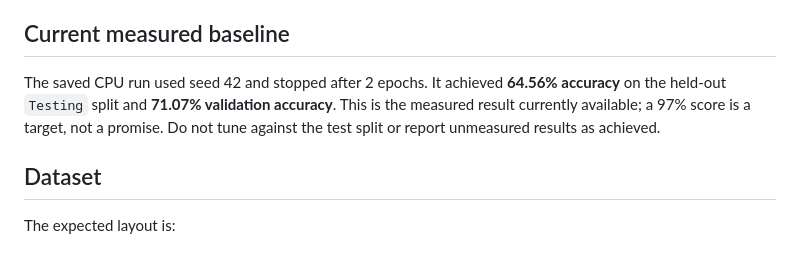
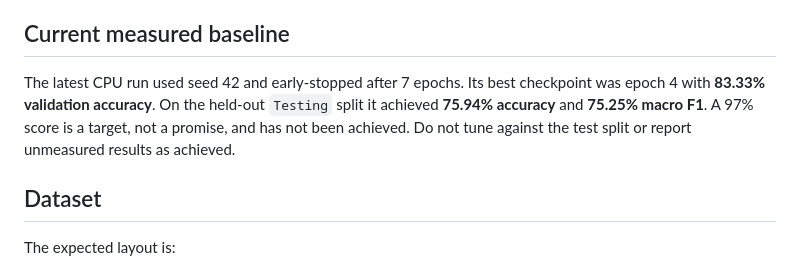
Before and after one commit to kumkumgupta22/medvision-AI, a Markdown page: README.md, the part around the change. Rendered like a GitHub page.

Commit message:
Document measured CNN baseline

```diff
--- a/README.md
+++ b/README.md
@@ -4,7 +4,7 @@ Academic prototype for **brain MRI image/slice classification** into glioma, men
 
 ## Current measured baseline
 
-The saved CPU run used seed 42 and stopped after 2 epochs. It achieved **64.56% accuracy** on the held-out `Testing` split and **71.07% validation accuracy**. This is the measured result currently available; a 97% score is a target, not a promise. Do not tune against the test split or report unmeasured results as achieved.
+The latest CPU run used seed 42 and early-stopped after 7 epochs. Its best checkpoint was epoch 4 with **83.33% validation accuracy**. On the held-out `Testing` split it achieved **75.94% accuracy** and **75.25% macro F1**. A 97% score is a target, not a promise, and has not been achieved. Do not tune against the test split or report unmeasured results as achieved.
 
 ## Dataset
 
```
